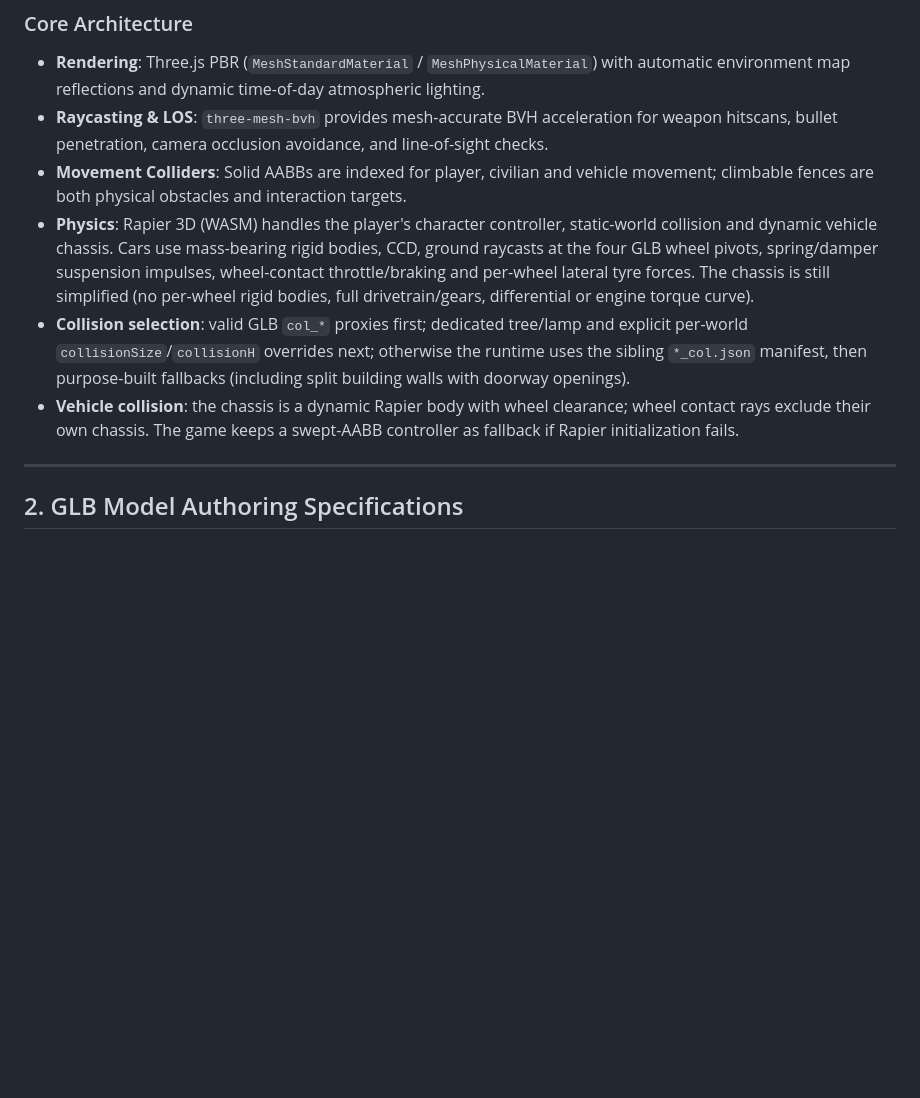
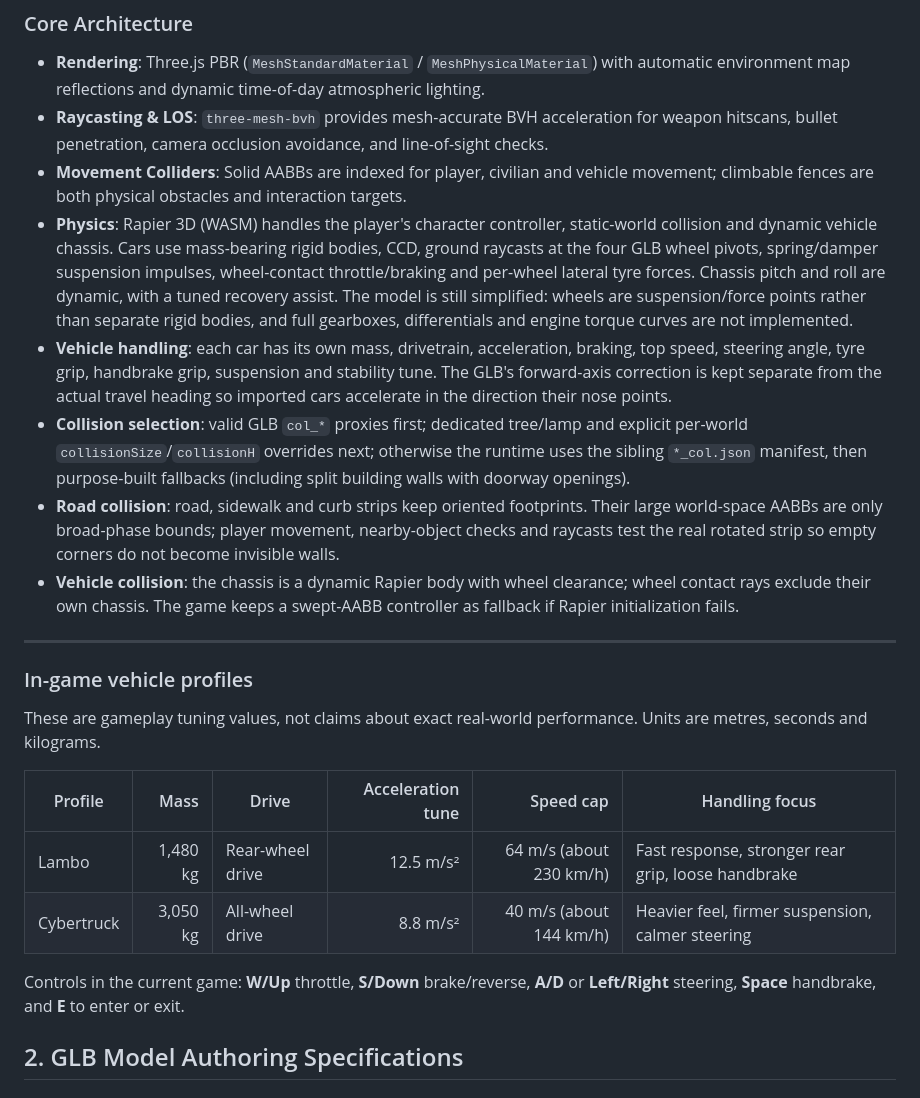
Before and after one commit to bossprogrammer275/combata, a Markdown page: README.md, the part around the change. Drawn GitHub-style; blank space fills up the shorter version.

Commit message:
Document road-edge collision behavior and per-car driving profiles

```diff
--- a/README.md
+++ b/README.md
@@ -12,11 +12,24 @@ Procedural JavaScript mesh generators are deprecated. All buildings, props, envi
 - **Rendering**: Three.js PBR (`MeshStandardMaterial` / `MeshPhysicalMaterial`) with automatic environment map reflections and dynamic time-of-day atmospheric lighting.
 - **Raycasting & LOS**: `three-mesh-bvh` provides mesh-accurate BVH acceleration for weapon hitscans, bullet penetration, camera occlusion avoidance, and line-of-sight checks.
 - **Movement Colliders**: Solid AABBs are indexed for player, civilian and vehicle movement; climbable fences are both physical obstacles and interaction targets.
-- **Physics**: Rapier 3D (WASM) handles the player's character controller, static-world collision and dynamic vehicle chassis. Cars use mass-bearing rigid bodies, CCD, ground raycasts at the four GLB wheel pivots, spring/damper suspension impulses, wheel-contact throttle/braking and per-wheel lateral tyre forces. The chassis is still simplified (no per-wheel rigid bodies, full drivetrain/gears, differential or engine torque curve).
+- **Physics**: Rapier 3D (WASM) handles the player's character controller, static-world collision and dynamic vehicle chassis. Cars use mass-bearing rigid bodies, CCD, ground raycasts at the four GLB wheel pivots, spring/damper suspension impulses, wheel-contact throttle/braking and per-wheel lateral tyre forces. Chassis pitch and roll are dynamic, with a tuned recovery assist. The model is still simplified: wheels are suspension/force points rather than separate rigid bodies, and full gearboxes, differentials and engine torque curves are not implemented.
+- **Vehicle handling**: each car has its own mass, drivetrain, acceleration, braking, top speed, steering angle, tyre grip, handbrake grip, suspension and stability tune. The GLB's forward-axis correction is kept separate from the actual travel heading so imported cars accelerate in the direction their nose points.
 - **Collision selection**: valid GLB `col_*` proxies first; dedicated tree/lamp and explicit per-world `collisionSize`/`collisionH` overrides next; otherwise the runtime uses the sibling `*_col.json` manifest, then purpose-built fallbacks (including split building walls with doorway openings).
+- **Road collision**: road, sidewalk and curb strips keep oriented footprints. Their large world-space AABBs are only broad-phase bounds; player movement, nearby-object checks and raycasts test the real rotated strip so empty corners do not become invisible walls.
 - **Vehicle collision**: the chassis is a dynamic Rapier body with wheel clearance; wheel contact rays exclude their own chassis. The game keeps a swept-AABB controller as fallback if Rapier initialization fails.
 
 ---
+
+### In-game vehicle profiles
+
+These are gameplay tuning values, not claims about exact real-world performance. Units are metres, seconds and kilograms.
+
+| Profile | Mass | Drive | Acceleration tune | Speed cap | Handling focus |
+|---|---:|---|---:|---:|---|
+| Lambo | 1,480 kg | Rear-wheel drive | 12.5 m/s² | 64 m/s (about 230 km/h) | Fast response, stronger rear grip, loose handbrake |
+| Cybertruck | 3,050 kg | All-wheel drive | 8.8 m/s² | 40 m/s (about 144 km/h) | Heavier feel, firmer suspension, calmer steering |
+
+Controls in the current game: **W/Up** throttle, **S/Down** brake/reverse, **A/D** or **Left/Right** steering, **Space** handbrake, and **E** to enter or exit.
 
 ## 2. GLB Model Authoring Specifications
 
```
